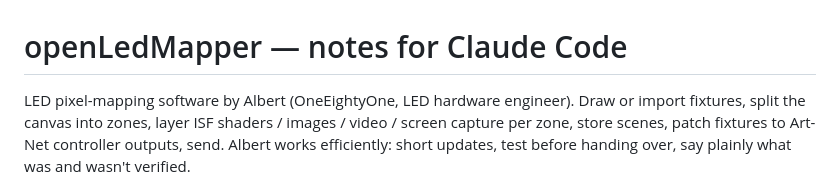
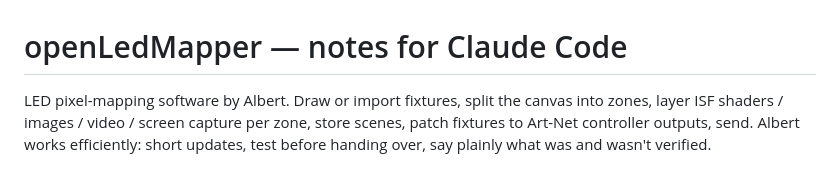
Before and after one commit to MertenAndreas/nouPix, a Markdown page: CLAUDE.md, the part around the change. GitHub-like rendering.

```diff
--- a/CLAUDE.md
+++ b/CLAUDE.md
@@ -1,6 +1,6 @@
 # openLedMapper — notes for Claude Code
 
-LED pixel-mapping software by Albert (OneEightyOne, LED hardware engineer). Draw or import fixtures, split the
+LED pixel-mapping software by Albert. Draw or import fixtures, split the
 canvas into zones, layer ISF shaders / images / video / screen capture per zone, store scenes, patch fixtures to
 Art-Net controller outputs, send. Albert works efficiently: short updates, test before handing over, say plainly
 what was and wasn't verified.
```
